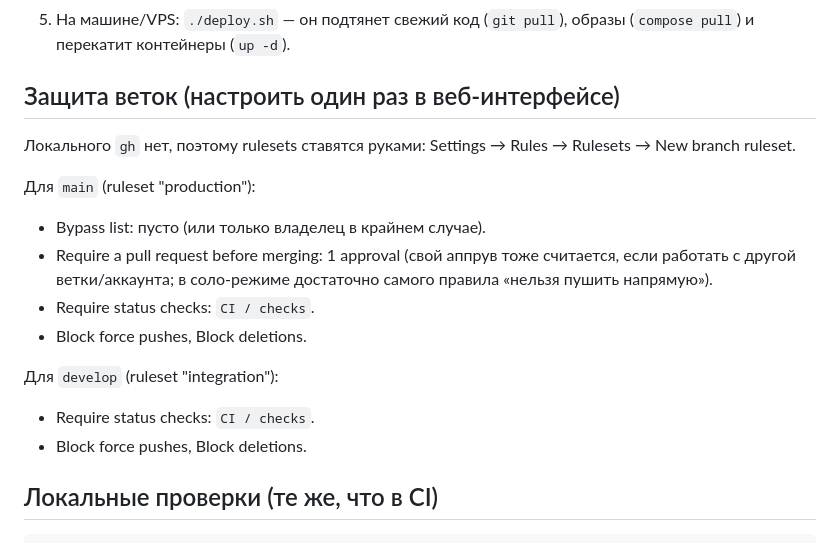
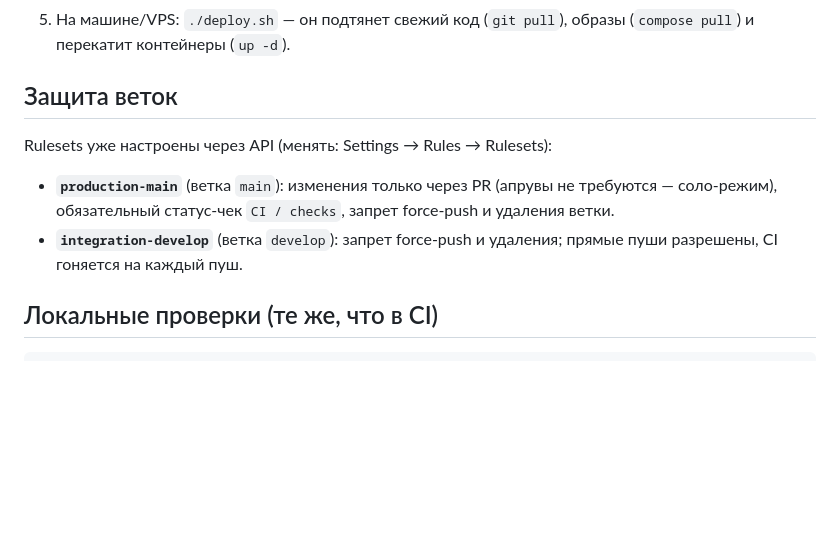
Before and after one commit to yo-urun/ai-assistant, a Markdown page: docs/workflow.md, the part around the change. Rendered like a GitHub page; blank space fills up the shorter version.

Commit message:
docs: rulesets are configured via API, not manual web setup

```diff
--- a/docs/workflow.md
+++ b/docs/workflow.md
@@ -56,22 +56,15 @@ scripts/deps-bump.sh --dry-run
 5. На машине/VPS: `./deploy.sh` — он подтянет свежий код (`git pull`),
    образы (`compose pull`) и перекатит контейнеры (`up -d`).
 
-## Защита веток (настроить один раз в веб-интерфейсе)
+## Защита веток
 
-Локального `gh` нет, поэтому rulesets ставятся руками:
-Settings → Rules → Rulesets → New branch ruleset.
+Rulesets уже настроены через API (менять: Settings → Rules → Rulesets):
 
-Для `main` (ruleset "production"):
-- Bypass list: пусто (или только владелец в крайнем случае).
-- Require a pull request before merging: 1 approval (свой аппрув тоже считается,
-  если работать с другой ветки/аккаунта; в соло-режиме достаточно самого правила
-  «нельзя пушить напрямую»).
-- Require status checks: `CI / checks`.
-- Block force pushes, Block deletions.
-
-Для `develop` (ruleset "integration"):
-- Require status checks: `CI / checks`.
-- Block force pushes, Block deletions.
+- **`production-main`** (ветка `main`): изменения только через PR (апрувы не
+  требуются — соло-режим), обязательный статус-чек `CI / checks`, запрет
+  force-push и удаления ветки.
+- **`integration-develop`** (ветка `develop`): запрет force-push и удаления;
+  прямые пуши разрешены, CI гоняется на каждый пуш.
 
 ## Локальные проверки (те же, что в CI)
 
```
